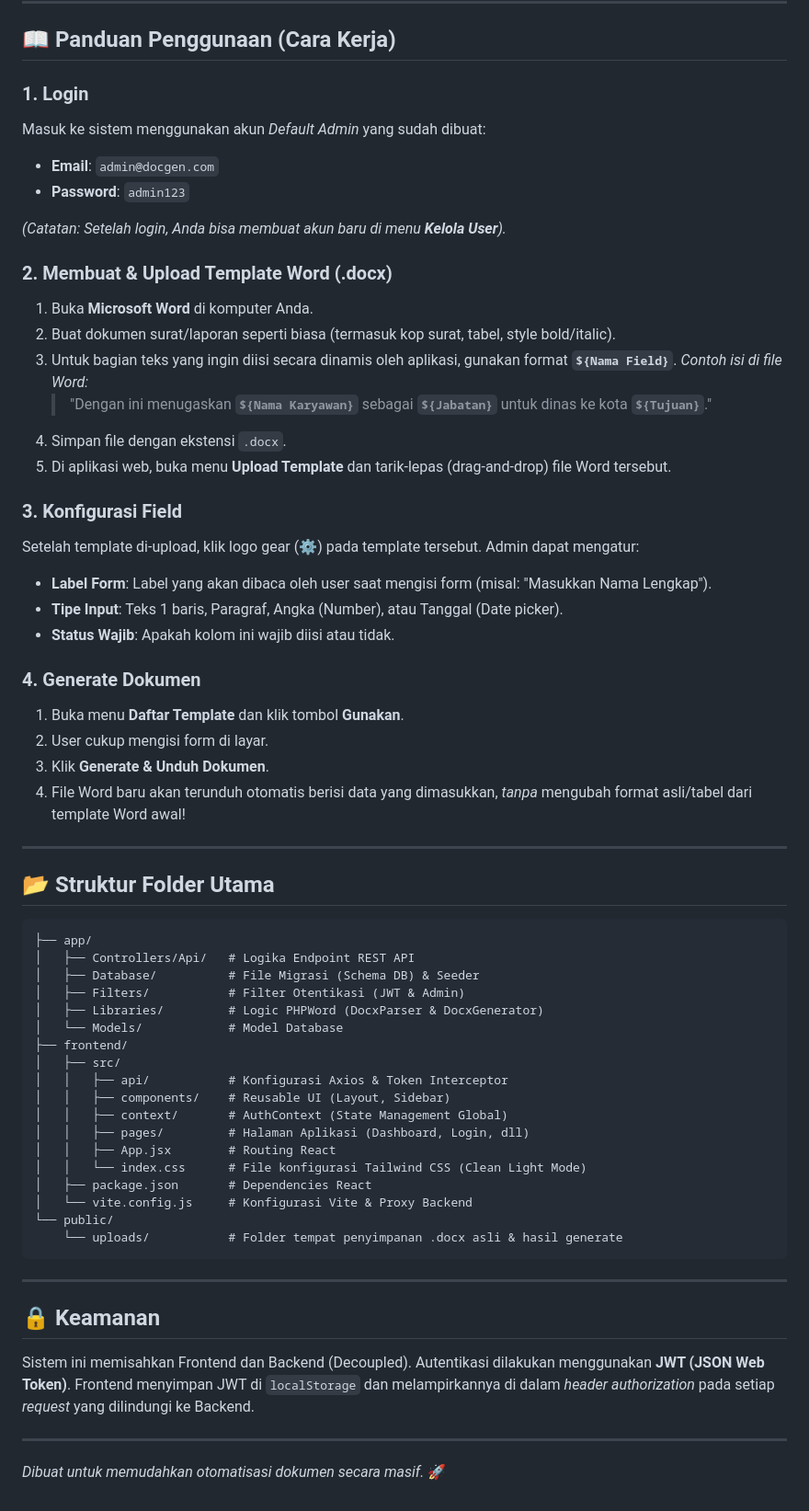
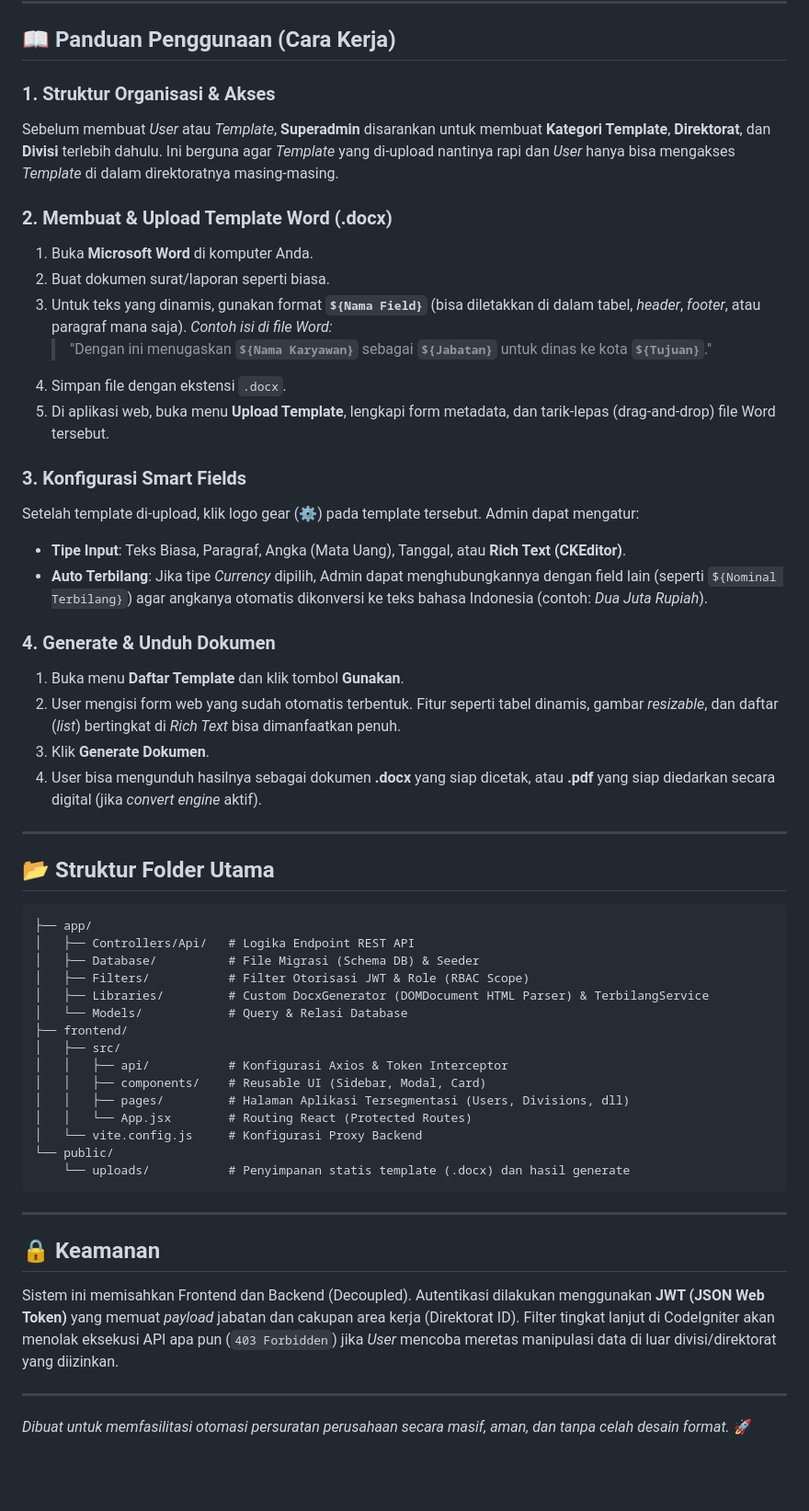
Before and after one commit to falzyyyy/dummy-templateDoc, a Markdown page: README.md, the part around one of its changes. Shown at 92% size. Drawn GitHub-style; blank space fills up the shorter version.

Commit message:
docs: update README with comprehensive features and architecture details

````diff
--- a/README.md
+++ b/README.md
@@ -100,33 +115,28 @@ Aplikasi sekarang dapat diakses melalui browser di: 👉 **`http://localhost:517
 
 ## 📖 Panduan Penggunaan (Cara Kerja)
 
-### 1. Login
-Masuk ke sistem menggunakan akun *Default Admin* yang sudah dibuat:
-- **Email**: `admin@docgen.com`
-- **Password**: `admin123`
-
-*(Catatan: Setelah login, Anda bisa membuat akun baru di menu **Kelola User**).*
+### 1. Struktur Organisasi & Akses
+Sebelum membuat *User* atau *Template*, **Superadmin** disarankan untuk membuat **Kategori Template**, **Direktorat**, dan **Divisi** terlebih dahulu. Ini berguna agar *Template* yang di-upload nantinya rapi dan *User* hanya bisa mengakses *Template* di dalam direktoratnya masing-masing.
 
 ### 2. Membuat & Upload Template Word (.docx)
 1. Buka **Microsoft Word** di komputer Anda.
-2. Buat dokumen surat/laporan seperti biasa (termasuk kop surat, tabel, style bold/italic).
-3. Untuk bagian teks yang ingin diisi secara dinamis oleh aplikasi, gunakan format **`${Nama Field}`**.
+2. Buat dokumen surat/laporan seperti biasa.
+3. Untuk teks yang dinamis, gunakan format **`${Nama Field}`** (bisa diletakkan di dalam tabel, *header*, *footer*, atau paragraf mana saja).
    *Contoh isi di file Word:*
    > "Dengan ini menugaskan **`${Nama Karyawan}`** sebagai **`${Jabatan}`** untuk dinas ke kota **`${Tujuan}`**."
 4. Simpan file dengan ekstensi `.docx`.
-5. Di aplikasi web, buka menu **Upload Template** dan tarik-lepas (drag-and-drop) file Word tersebut.
+5. Di aplikasi web, buka menu **Upload Template**, lengkapi form metadata, dan tarik-lepas (drag-and-drop) file Word tersebut.
 
-### 3. Konfigurasi Field
+### 3. Konfigurasi Smart Fields
 Setelah template di-upload, klik logo gear (⚙️) pada template tersebut. Admin dapat mengatur:
-- **Label Form**: Label yang akan dibaca oleh user saat mengisi form (misal: "Masukkan Nama Lengkap").
-- **Tipe Input**: Teks 1 baris, Paragraf, Angka (Number), atau Tanggal (Date picker).
-- **Status Wajib**: Apakah kolom ini wajib diisi atau tidak.
+- **Tipe Input**: Teks Biasa, Paragraf, Angka (Mata Uang), Tanggal, atau **Rich Text (CKEditor)**.
+- **Auto Terbilang**: Jika tipe *Currency* dipilih, Admin dapat menghubungkannya dengan field lain (seperti `${Nominal Terbilang}`) agar angkanya otomatis dikonversi ke teks bahasa Indonesia (contoh: *Dua Juta Rupiah*).
 
-### 4. Generate Dokumen
+### 4. Generate & Unduh Dokumen
 1. Buka menu **Daftar Template** dan klik tombol **Gunakan**.
-2. User cukup mengisi form di layar.
-3. Klik **Generate & Unduh Dokumen**.
-4. File Word baru akan terunduh otomatis berisi data yang dimasukkan, *tanpa* mengubah format asli/tabel dari template Word awal!
+2. User mengisi form web yang sudah otomatis terbentuk. Fitur seperti tabel dinamis, gambar *resizable*, dan daftar (*list*) bertingkat di *Rich Text* bisa dimanfaatkan penuh.
+3. Klik **Generate Dokumen**.
+4. User bisa mengunduh hasilnya sebagai dokumen **.docx** yang siap dicetak, atau **.pdf** yang siap diedarkan secara digital (jika *convert engine* aktif).
 
 ---
 
@@ -136,27 +146,24 @@ Setelah template di-upload, klik logo gear (⚙️) pada template tersebut. Admi
 ├── app/
 │   ├── Controllers/Api/   # Logika Endpoint REST API
 │   ├── Database/          # File Migrasi (Schema DB) & Seeder
-│   ├── Filters/           # Filter Otentikasi (JWT & Admin)
-│   ├── Libraries/         # Logic PHPWord (DocxParser & DocxGenerator)
-│   └── Models/            # Model Database
+│   ├── Filters/           # Filter Otorisasi JWT & Role (RBAC Scope)
+│   ├── Libraries/         # Custom DocxGenerator (DOMDocument HTML Parser) & TerbilangService
+│   └── Models/            # Query & Relasi Database
 ├── frontend/
 │   ├── src/
 │   │   ├── api/           # Konfigurasi Axios & Token Interceptor
-│   │   ├── components/    # Reusable UI (Layout, Sidebar)
-│   │   ├── context/       # AuthContext (State Management Global)
-│   │   ├── pages/         # Halaman Aplikasi (Dashboard, Login, dll)
-│   │   ├── App.jsx        # Routing React
-│   │   └── index.css      # File konfigurasi Tailwind CSS (Clean Light Mode)
-│   ├── package.json       # Dependencies React
-│   └── vite.config.js     # Konfigurasi Vite & Proxy Backend
+│   │   ├── components/    # Reusable UI (Sidebar, Modal, Card)
+│   │   ├── pages/         # Halaman Aplikasi Tersegmentasi (Users, Divisions, dll)
+│   │   └── App.jsx        # Routing React (Protected Routes)
+│   └── vite.config.js     # Konfigurasi Proxy Backend
 └── public/
-    └── uploads/           # Folder tempat penyimpanan .docx asli & hasil generate
+    └── uploads/           # Penyimpanan statis template (.docx) dan hasil generate
 ```
 
 ---
 
 ## 🔒 Keamanan
-Sistem ini memisahkan Frontend dan Backend (Decoupled). Autentikasi dilakukan menggunakan **JWT (JSON Web Token)**. Frontend menyimpan JWT di `localStorage` dan melampirkannya di dalam *header authorization* pada setiap *request* yang dilindungi ke Backend.
+Sistem ini memisahkan Frontend dan Backend (Decoupled). Autentikasi dilakukan menggunakan **JWT (JSON Web Token)** yang memuat *payload* jabatan dan cakupan area kerja (Direktorat ID). Filter tingkat lanjut di CodeIgniter akan menolak eksekusi API apa pun (`403 Forbidden`) jika *User* mencoba meretas manipulasi data di luar divisi/direktorat yang diizinkan.
 
 ---
-*Dibuat untuk memudahkan otomatisasi dokumen secara masif.* 🚀
+*Dibuat untuk memfasilitasi otomasi persuratan perusahaan secara masif, aman, dan tanpa celah desain format.* 🚀
````
Also changed, not shown: other parts of README.md (+25 -10 lines).
